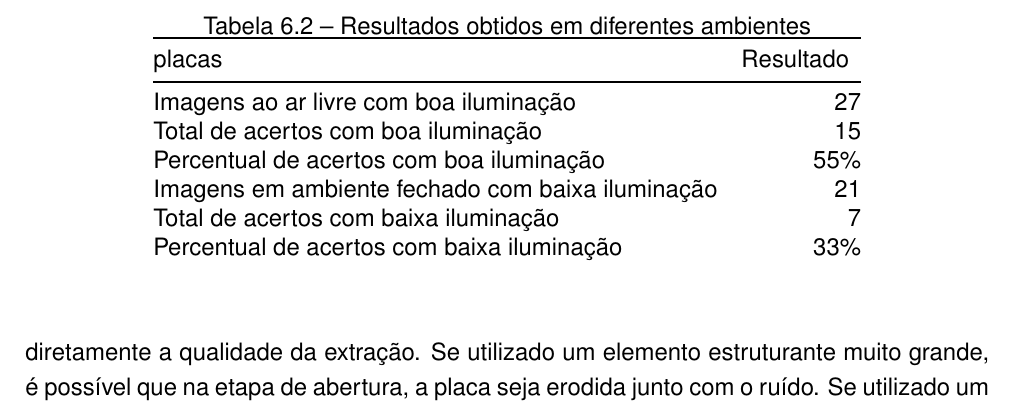
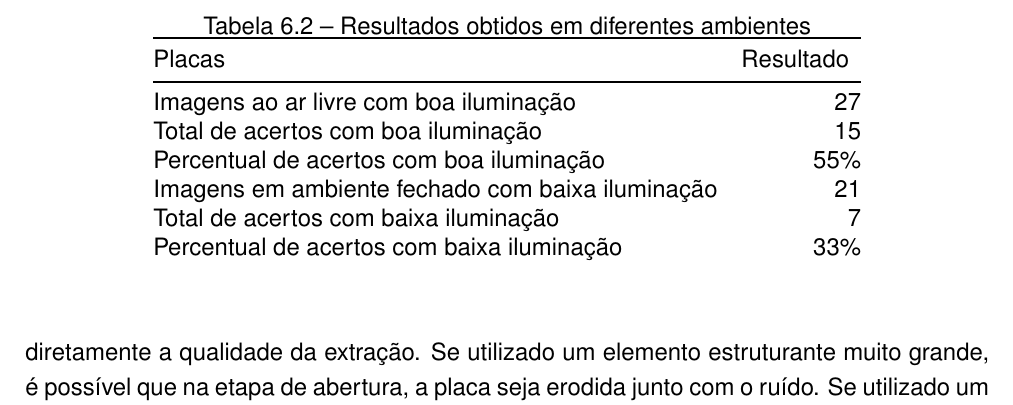
Before and after one commit to execb5/tcc, a LaTeX thesis (doc/main.tex, which reads doc/chapters/resultados_obtidos.tex): part of page 43 of 49, cut so that both start at the same text. Compiled offline with pdfLaTeX; a missing bibliography style is replaced by a similar one.

Commit message:
Fixes typo

```diff
--- a/doc/chapters/resultados_obtidos.tex
+++ b/doc/chapters/resultados_obtidos.tex
@@ -42,7 +42,7 @@ Das 48 imagens adquiridas, apenas em 22 imagens foi possível extrair a placa e
 \label{tab:resultados_ambientes}
 \begin{tabular}{@{}lr@{}}
 \toprule
-placas                                      		& \multicolumn{1}{l}{Resultado} \\ \midrule
+Placas                                      		& \multicolumn{1}{l}{Resultado} \\ \midrule
 Imagens ao ar livre com boa iluminação     			& 27                            \\
 Total de acertos com boa iluminação    			 	& 15                            \\
 Percentual de acertos com boa iluminação    		 & 55\%                            \\
```
